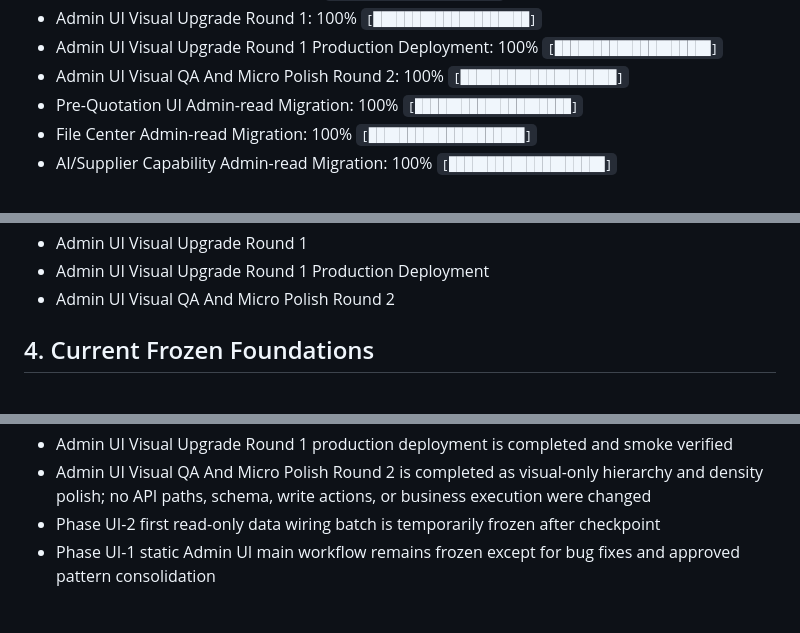
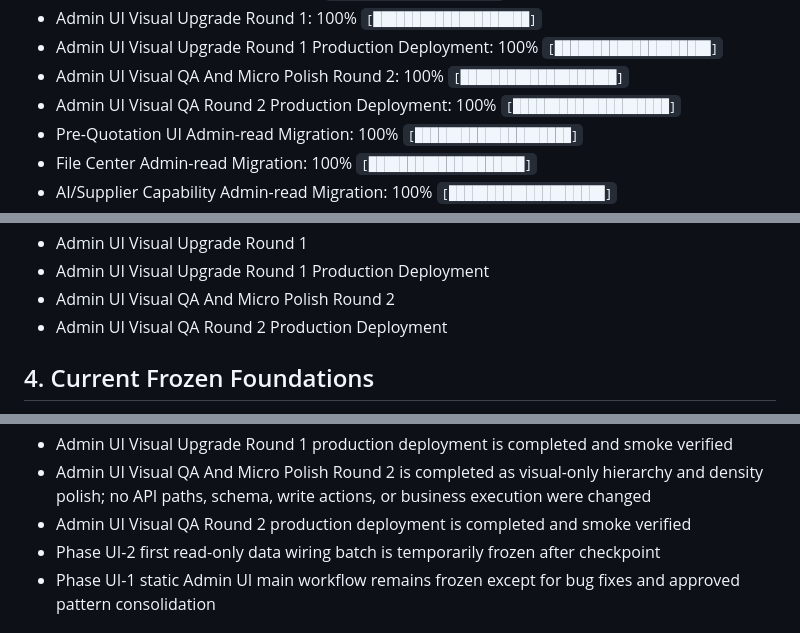
Before and after one commit to PaulCN2024/cbm-trade-os-public-pilot, a Markdown page: docs/PROJECT_PROGRESS.md, 3 parts joined by grey strips. GitHub-like rendering.

Commit message:
docs: add admin ui visual qa round 2 production checkpoint

```diff
--- a/docs/PROJECT_PROGRESS.md
+++ b/docs/PROJECT_PROGRESS.md
@@ -39,6 +39,7 @@ These percentages are planning estimates. They should move only after milestone
 - Admin UI Visual Upgrade Round 1: 100% `[████████████████████]`
 - Admin UI Visual Upgrade Round 1 Production Deployment: 100% `[████████████████████]`
 - Admin UI Visual QA And Micro Polish Round 2: 100% `[████████████████████]`
+- Admin UI Visual QA Round 2 Production Deployment: 100% `[████████████████████]`
 - Pre-Quotation UI Admin-read Migration: 100% `[████████████████████]`
 - File Center Admin-read Migration: 100% `[████████████████████]`
 - AI/Supplier Capability Admin-read Migration: 100% `[████████████████████]`
@@ -143,6 +144,7 @@ These percentages are planning estimates. They should move only after milestone
 - Admin UI Visual Upgrade Round 1
 - Admin UI Visual Upgrade Round 1 Production Deployment
 - Admin UI Visual QA And Micro Polish Round 2
+- Admin UI Visual QA Round 2 Production Deployment
 
 ## 4. Current Frozen Foundations
 
@@ -194,6 +196,7 @@ These percentages are planning estimates. They should move only after milestone
 - Admin UI Visual Upgrade Round 1 is completed as visual-only UI polish; no API paths, schema, write actions, or business execution were changed
 - Admin UI Visual Upgrade Round 1 production deployment is completed and smoke verified
 - Admin UI Visual QA And Micro Polish Round 2 is completed as visual-only hierarchy and density polish; no API paths, schema, write actions, or business execution were changed
+- Admin UI Visual QA Round 2 production deployment is completed and smoke verified
 - Phase UI-2 first read-only data wiring batch is temporarily frozen after checkpoint
 - Phase UI-1 static Admin UI main workflow remains frozen except for bug fixes and approved pattern consolidation
 
```
Also changed, not shown: other parts of docs/PROJECT_PROGRESS.md (+2 -2 lines), docs/ops/admin-ui-visual-qa-round-2-production-checkpoint.md (added, +137 -0 lines).
